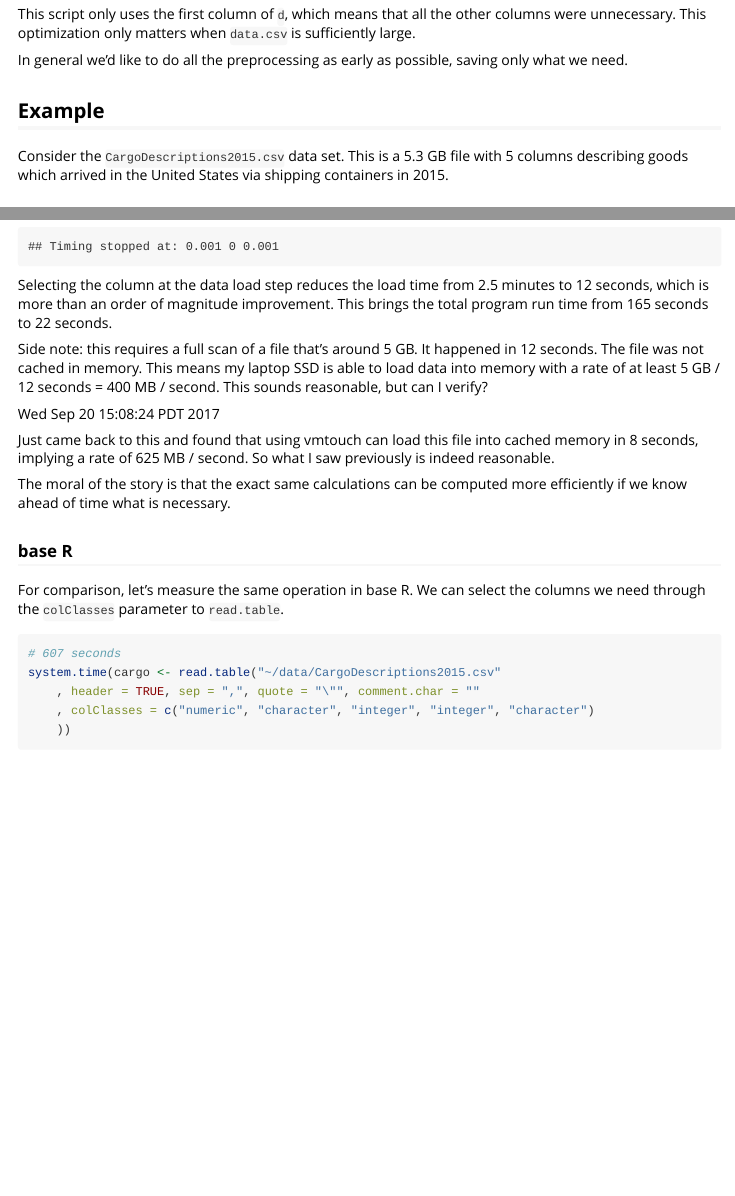
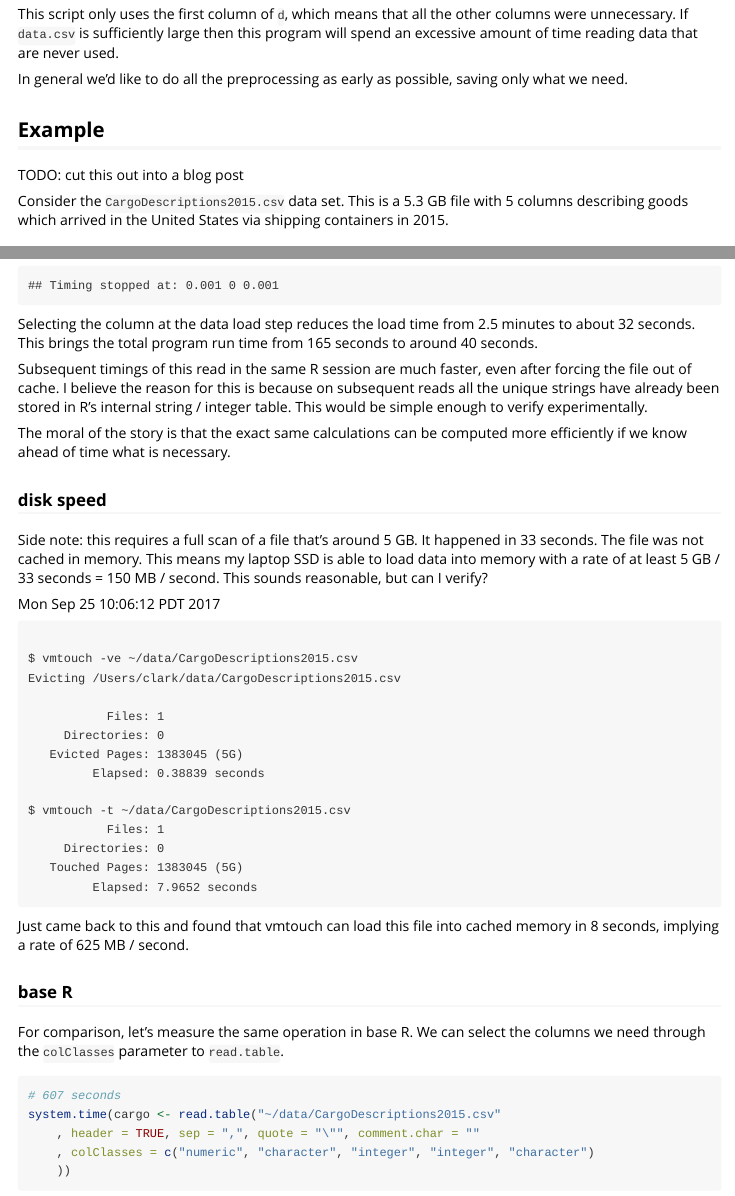
Before and after one commit to clarkfitzg/makeParallel, an R Markdown document (vignettes/transpile.Rmd): the page in a window 1100 px wide, from 560 px down, and a second part further down, joined at a grey line. Rendered offline with R 4.5, knitr and Pandoc, with nearby package versions; code that draws random numbers runs with fixed seeds of ours; some code elsewhere in the file could not run offline.

Commit message:
realized that subsequent reads were much faster

````diff
--- a/vignettes/transpile.Rmd
+++ b/vignettes/transpile.Rmd
@@ -38,13 +38,16 @@ hist(d[, 1])
 ```
 
 This script only uses the first column of `d`, which means that all the
-other columns were unnecessary. This optimization only matters when
-`data.csv` is sufficiently large.
+other columns were unnecessary. If `data.csv` is sufficiently large then
+this program will spend an excessive amount of time reading data that are
+never used.
 
 In general we'd like to do all the preprocessing as early as possible,
 saving only what we need.
 
 ## Example
+
+TODO: cut this out into a blog post
 
 Consider the `CargoDescriptions2015.csv` data set. This is a 5.3 GB file
 with 5 columns describing goods which arrived in the United States via shipping
@@ -109,23 +118,47 @@ system.time(num_container <- uniqueN(containers))
 ```
 
 Selecting the column at the data load step reduces the load time from 2.5
-minutes to 12 seconds, which is more than an order of magnitude
-improvement. This brings the total program run time from 165 seconds to 22
-seconds.
+minutes to about 32 seconds. This brings the total program run time from
+165 seconds to around 40 seconds.
 
-Side note: this requires a full scan of a file that's around 5 GB. It
-happened in 12 seconds. The file was not cached in memory. This means my
-laptop SSD is able to load data into memory with a rate of at least 5 GB /
-12 seconds = 400 MB / second. This sounds reasonable, but can I verify?
-
-Wed Sep 20 15:08:24 PDT 2017
-
-Just came back to this and found that using vmtouch can load this file into
-cached memory in 8 seconds, implying a rate of 625 MB / second. So what I
-saw previously is indeed reasonable.
+Subsequent timings of this read in the same R session are much faster, even
+after forcing the file out of cache. I believe the reason for this is
+because on subsequent reads all the unique strings have already been stored
+in R's internal string / integer table. This would be simple enough to
+verify experimentally.
 
 The moral of the story is that the exact same calculations
 can be computed more efficiently if we know ahead of time what is necessary.
+
+
+### disk speed
+
+Side note: this requires a full scan of a file that's around 5 GB. It
+happened in 33 seconds. The file was not cached in memory. This means my
+laptop SSD is able to load data into memory with a rate of at least 5 GB /
+33 seconds = 150 MB / second. This sounds reasonable, but can I verify?
+
+Mon Sep 25 10:06:12 PDT 2017
+
+```
+
+$ vmtouch -ve ~/data/CargoDescriptions2015.csv
+Evicting /Users/clark/data/CargoDescriptions2015.csv
+
+           Files: 1
+     Directories: 0
+   Evicted Pages: 1383045 (5G)
+         Elapsed: 0.38839 seconds
+
+$ vmtouch -t ~/data/CargoDescriptions2015.csv
+           Files: 1
+     Directories: 0
+   Touched Pages: 1383045 (5G)
+         Elapsed: 7.9652 seconds
+```
+
+Just came back to this and found that vmtouch can load this file into
+cached memory in 8 seconds, implying a rate of 625 MB / second.
 
 
 ### base R
````
Also changed, not shown: vignettes/transpile.Rmd (73 more changed lines).
